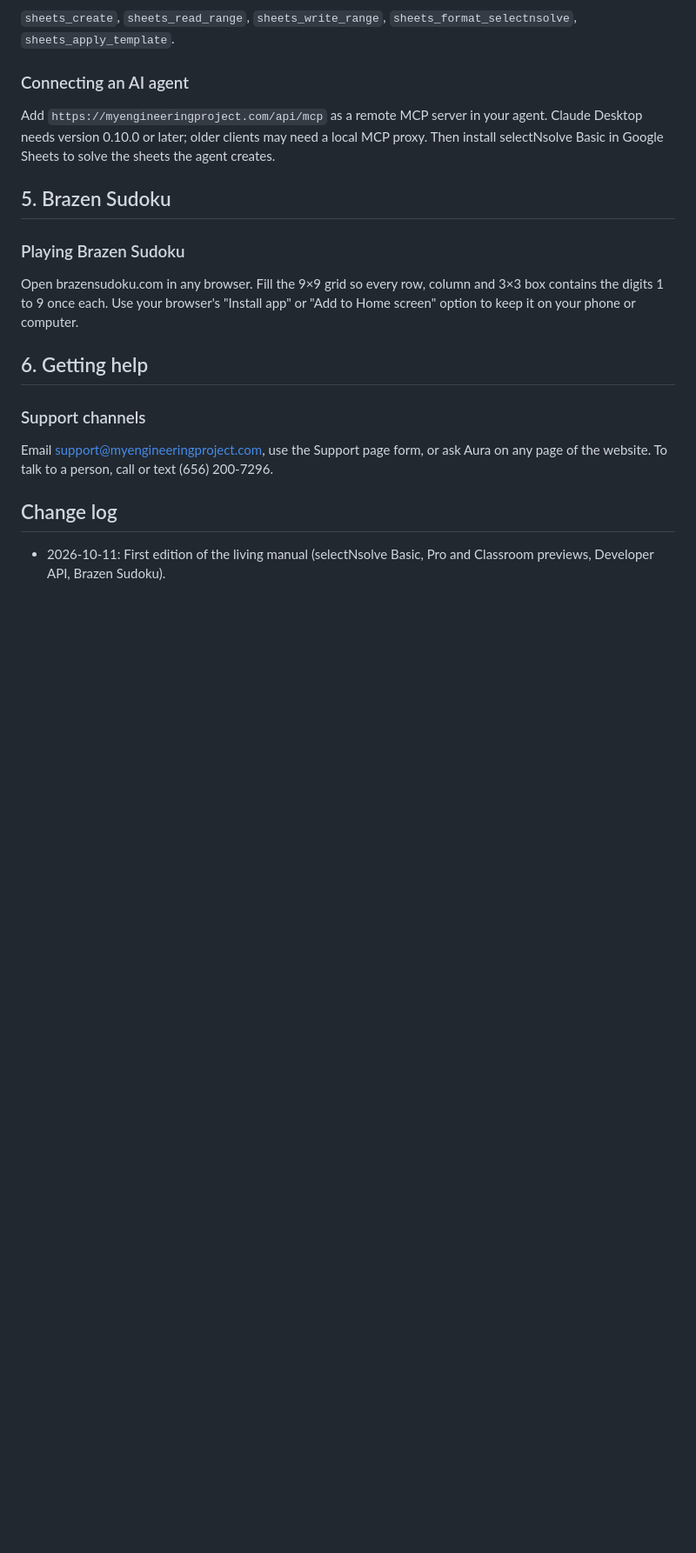
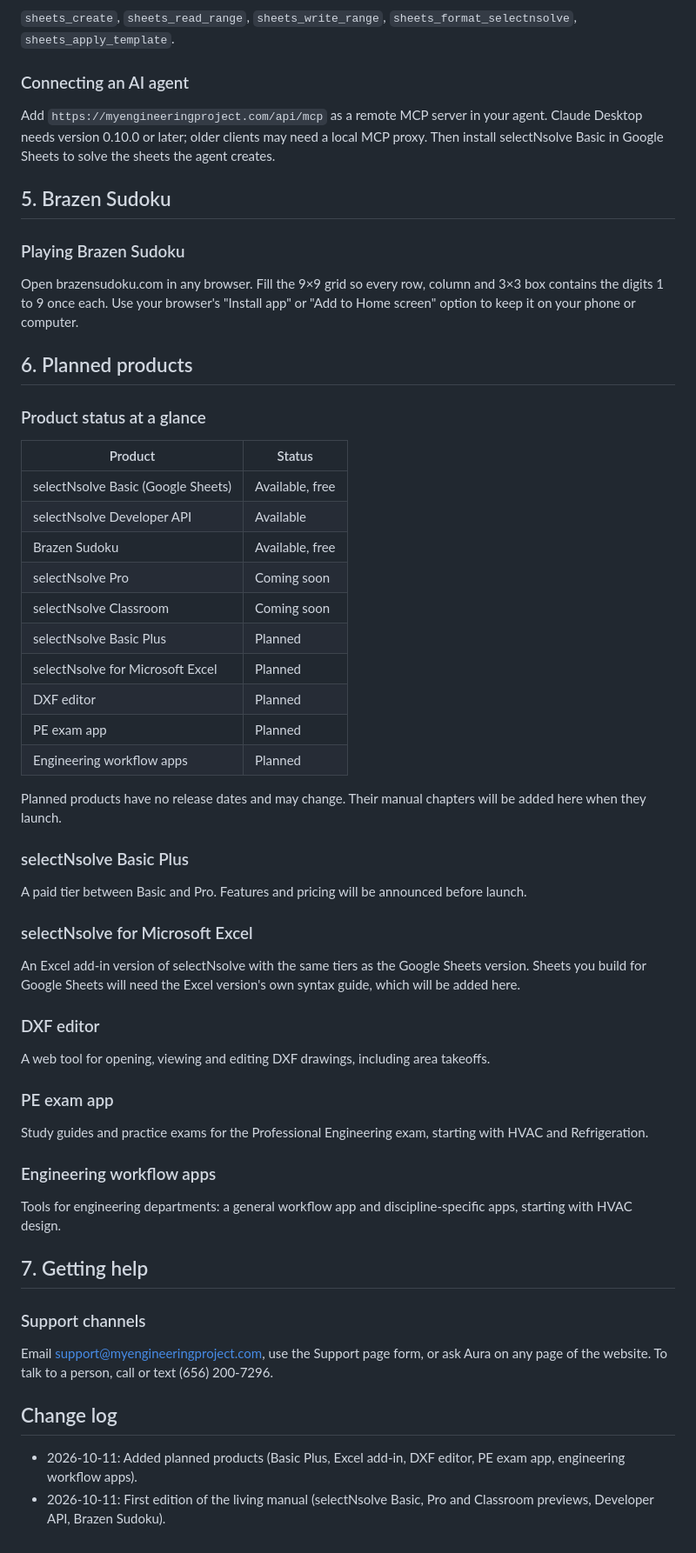
Before and after one commit to ArChron19/myengineeringproject, a Markdown page: aura/manual.md, the part around one of its changes. Shown at 87% size. Rendered like a GitHub page; blank space fills up the shorter version.

```diff
--- a/aura/manual.md
+++ b/aura/manual.md
@@ -124,11 +124,45 @@ Add `https://myengineeringproject.com/api/mcp` as a remote MCP server in your ag
 ### Playing Brazen Sudoku
 Open brazensudoku.com in any browser. Fill the 9×9 grid so every row, column and 3×3 box contains the digits 1 to 9 once each. Use your browser's "Install app" or "Add to Home screen" option to keep it on your phone or computer.
 
-## 6. Getting help
+## 6. Planned products
+
+### Product status at a glance
+| Product | Status |
+|---|---|
+| selectNsolve Basic (Google Sheets) | Available, free |
+| selectNsolve Developer API | Available |
+| Brazen Sudoku | Available, free |
+| selectNsolve Pro | Coming soon |
+| selectNsolve Classroom | Coming soon |
+| selectNsolve Basic Plus | Planned |
+| selectNsolve for Microsoft Excel | Planned |
+| DXF editor | Planned |
+| PE exam app | Planned |
+| Engineering workflow apps | Planned |
+
+Planned products have no release dates and may change. Their manual chapters will be added here when they launch.
+
+### selectNsolve Basic Plus
+A paid tier between Basic and Pro. Features and pricing will be announced before launch.
+
+### selectNsolve for Microsoft Excel
+An Excel add-in version of selectNsolve with the same tiers as the Google Sheets version. Sheets you build for Google Sheets will need the Excel version's own syntax guide, which will be added here.
+
+### DXF editor
+A web tool for opening, viewing and editing DXF drawings, including area takeoffs.
+
+### PE exam app
+Study guides and practice exams for the Professional Engineering exam, starting with HVAC and Refrigeration.
+
+### Engineering workflow apps
+Tools for engineering departments: a general workflow app and discipline-specific apps, starting with HVAC design.
+
+## 7. Getting help
 
 ### Support channels
 Email support@myengineeringproject.com, use the Support page form, or ask Aura on any page of the website. To talk to a person, call or text (656) 200-7296.
 
 ## Change log
 
+- 2026-10-11: Added planned products (Basic Plus, Excel add-in, DXF editor, PE exam app, engineering workflow apps).
 - 2026-10-11: First edition of the living manual (selectNsolve Basic, Pro and Classroom previews, Developer API, Brazen Sudoku).
```
Also changed, not shown: other parts of aura/manual.md (+1 -1 lines), aura/source.md (+29 -3 lines).
